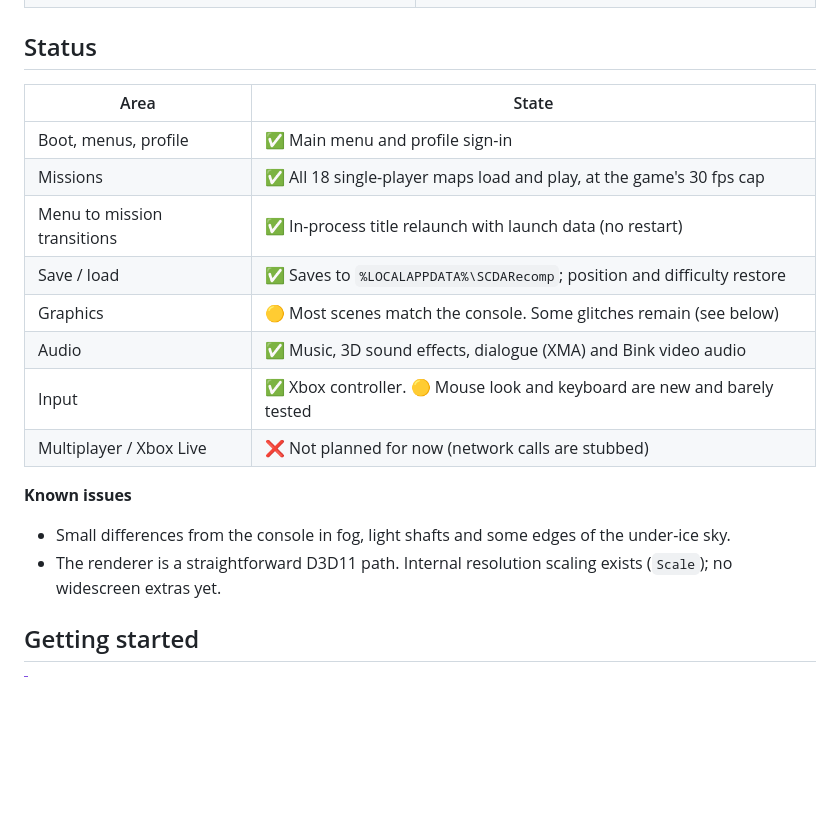
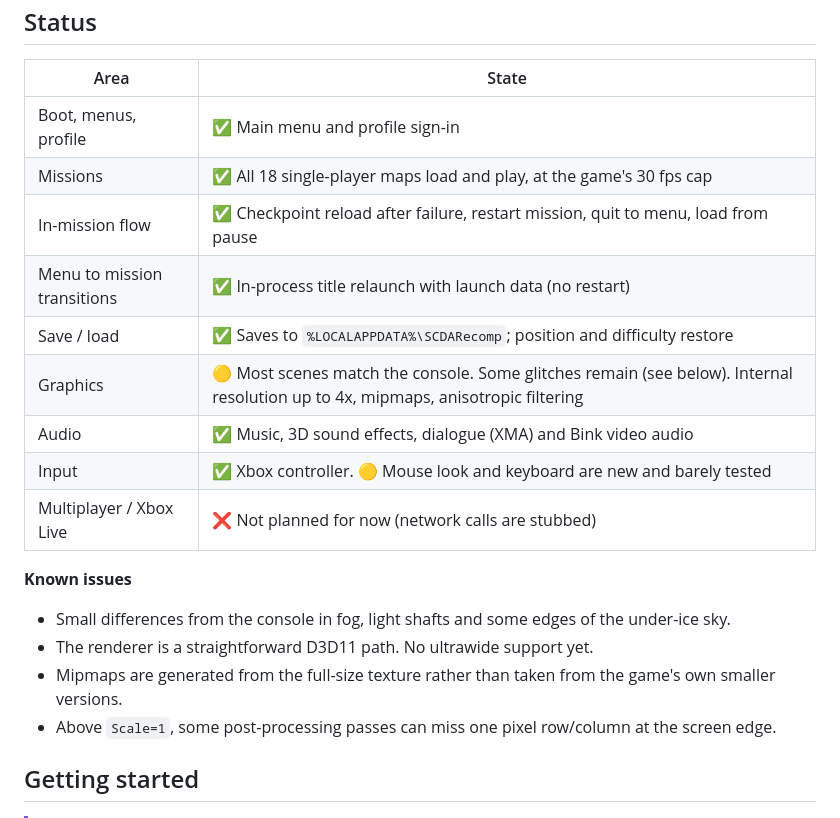
Before and after one commit to 760hdz-creator/SCDA360pcport, a Markdown page: README.md, the part around one of its changes. Drawn GitHub-style; blank space fills up the shorter version.

```diff
--- a/README.md
+++ b/README.md
@@ -52,16 +71,19 @@ All shots come from the current build at 1280x720, running natively on Windows.
 |-|-|
 | Boot, menus, profile | ✅ Main menu and profile sign-in |
 | Missions | ✅ All 18 single-player maps load and play, at the game's 30 fps cap |
+| In-mission flow | ✅ Checkpoint reload after failure, restart mission, quit to menu, load from pause |
 | Menu to mission transitions | ✅ In-process title relaunch with launch data (no restart) |
 | Save / load | ✅ Saves to `%LOCALAPPDATA%\SCDARecomp`; position and difficulty restore |
-| Graphics | 🟡 Most scenes match the console. Some glitches remain (see below) |
+| Graphics | 🟡 Most scenes match the console. Some glitches remain (see below). Internal resolution up to 4x, mipmaps, anisotropic filtering |
 | Audio | ✅ Music, 3D sound effects, dialogue (XMA) and Bink video audio |
 | Input | ✅ Xbox controller. 🟡 Mouse look and keyboard are new and barely tested |
 | Multiplayer / Xbox Live | ❌ Not planned for now (network calls are stubbed) |
 
 **Known issues**
 - Small differences from the console in fog, light shafts and some edges of the under-ice sky.
-- The renderer is a straightforward D3D11 path. Internal resolution scaling exists (`Scale`); no widescreen extras yet.
+- The renderer is a straightforward D3D11 path. No ultrawide support yet.
+- Mipmaps are generated from the full-size texture rather than taken from the game's own smaller versions.
+- Above `Scale=1`, some post-processing passes can miss one pixel row/column at the screen edge.
 
 ## Getting started
 
```
Also changed, not shown: other parts of README.md (+21 -2 lines), docs/images/jail_cell.jpg, docs/images/kinshasa_gate.jpg (added), docs/images/kinshasa_scale3.jpg (added), docs/images/scale_compare.jpg (added).
